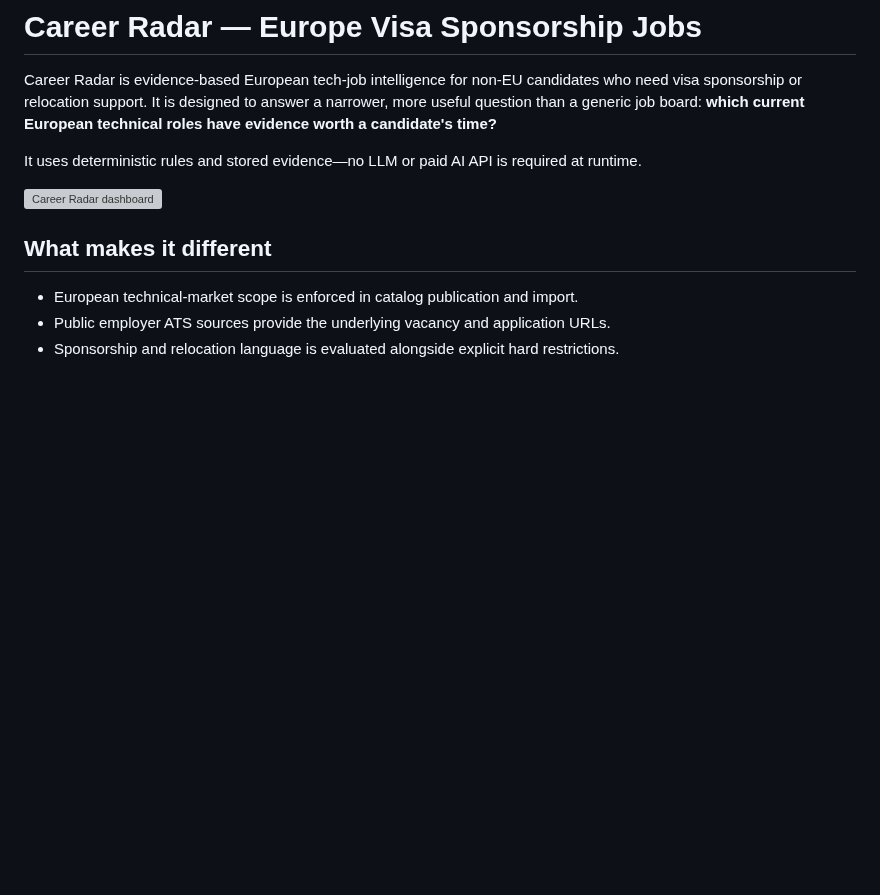
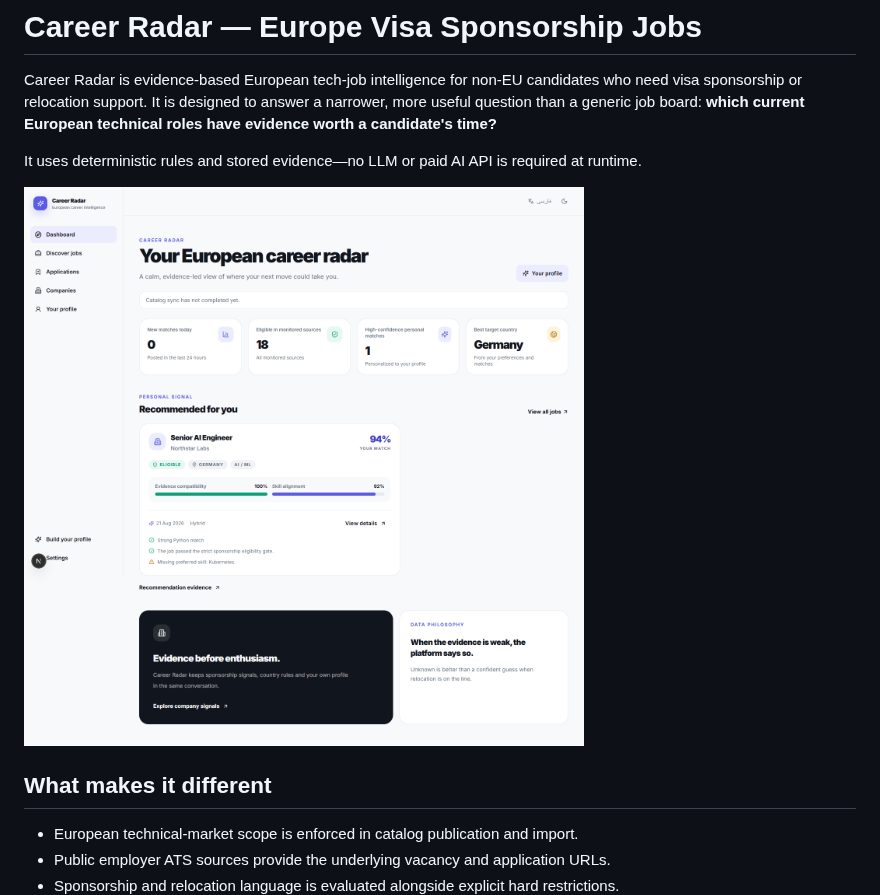
Before and after one commit to MahdiNavaei/Europe-Visa-Sponsorship-Jobs, a Markdown page: README.md, the part around the change. GitHub-like rendering; pictures changed too: docs/images/career-radar-dashboard.png (added); blank space fills up the shorter version; grey boxes are pictures that could not be loaded.

Commit message:
docs: fix Career Radar dashboard screenshot

```diff
--- a/README.md
+++ b/README.md
@@ -8,7 +8,7 @@ have evidence worth a candidate's time?**
 It uses deterministic rules and stored evidence—no LLM or paid AI API is required at
 runtime.
 
-![Career Radar dashboard](docs/assets/dashboard-en.png)
+![Career Radar dashboard](docs/images/career-radar-dashboard.png)
 
 ## What makes it different
 
```
